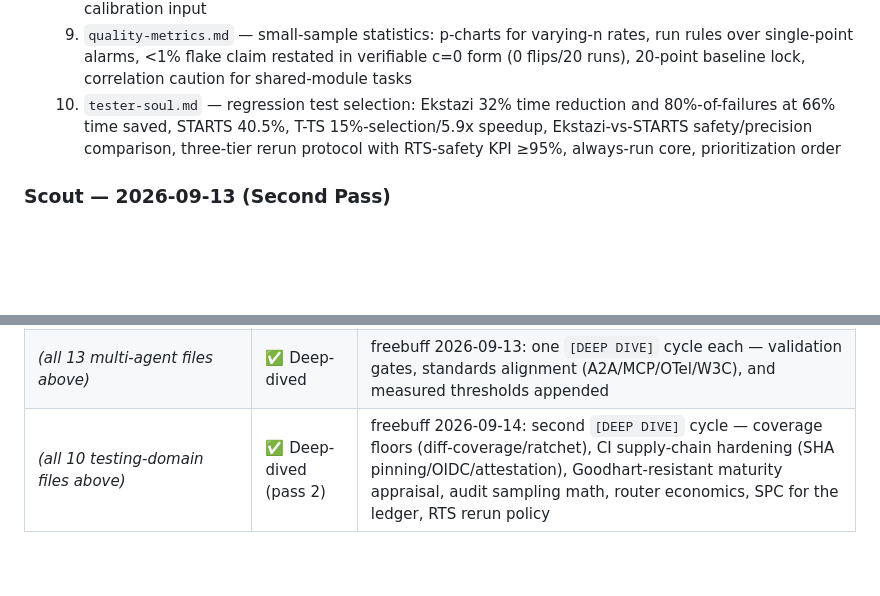
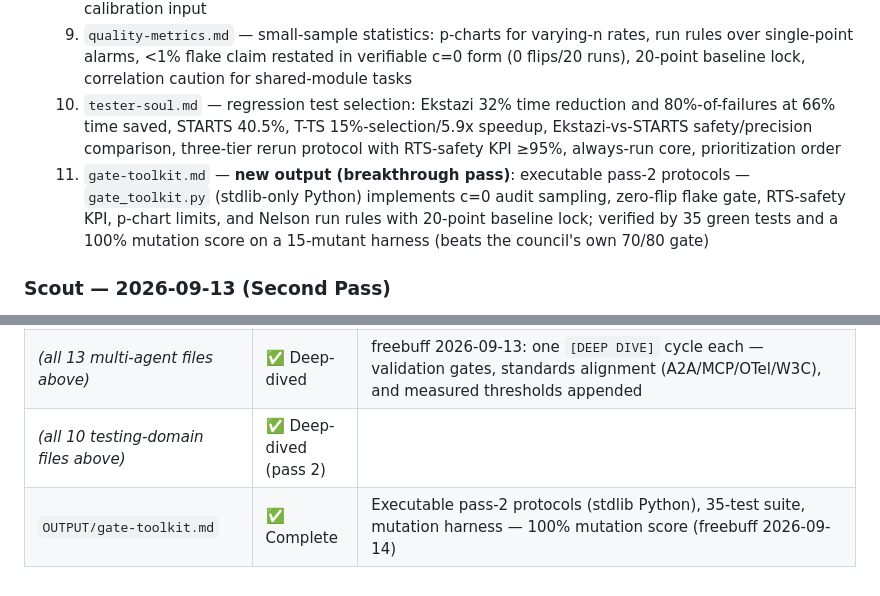
Before and after one commit to faresrafat3/crew-research-council, a Markdown page: RESEARCH-COUNCIL/STATUS.md, 2 parts joined by grey strips. Rendered like a GitHub page; blank space fills up the shorter version.

Commit message:
status: re-merge freebuff pass-2 section (additive; concurrent agent entries preserved)

```diff
--- a/RESEARCH-COUNCIL/STATUS.md
+++ b/RESEARCH-COUNCIL/STATUS.md
@@ -64,6 +64,7 @@
   8. `routing-integration.md` — router error economics: asymmetric FN(≤1%, hard) vs FP(<25%, soft) misroute targets from COORD data, RouteLLM evidence (>2x, up to 85% savings at 95% GPT-4 quality) with cost-sensitive loss adaptation, golden routing regression set, formation-cost variance as calibration input
   9. `quality-metrics.md` — small-sample statistics: p-charts for varying-n rates, run rules over single-point alarms, <1% flake claim restated in verifiable c=0 form (0 flips/20 runs), 20-point baseline lock, correlation caution for shared-module tasks
   10. `tester-soul.md` — regression test selection: Ekstazi 32% time reduction and 80%-of-failures at 66% time saved, STARTS 40.5%, T-TS 15%-selection/5.9x speedup, Ekstazi-vs-STARTS safety/precision comparison, three-tier rerun protocol with RTS-safety KPI ≥95%, always-run core, prioritization order
+  11. `gate-toolkit.md` — **new output (breakthrough pass)**: executable pass-2 protocols — `gate_toolkit.py` (stdlib-only Python) implements c=0 audit sampling, zero-flip flake gate, RTS-safety KPI, p-chart limits, and Nelson run rules with 20-point baseline lock; verified by 35 green tests and a 100% mutation score on a 15-mutant harness (beats the council's own 70/80 gate)
 
 ### Scout — 2026-09-13 (Second Pass)
 - **13 new INBOX prompts completed** (multi-agent systems research):
@@ -232,4 +233,5 @@
 | `OUTPUT/evaluation-frameworks.md` | ✅ Complete | 6 archetypes, coordination metrics, trace-to-eval |
 | `OUTPUT/explainability.md` | ✅ Complete | Structured traces, time-travel debugging, root cause analysis |
 | *(all 13 multi-agent files above)* | ✅ Deep-dived | freebuff 2026-09-13: one `[DEEP DIVE]` cycle each — validation gates, standards alignment (A2A/MCP/OTel/W3C), and measured thresholds appended |
-| *(all 10 testing-domain files above)* | ✅ Deep-dived (pass 2) | freebuff 2026-09-14: second `[DEEP DIVE]` cycle — coverage floors (diff-coverage/ratchet), CI supply-chain hardening (SHA pinning/OIDC/attestation), Goodhart-resistant maturity appraisal, audit sampling math, router economics, SPC for the ledger, RTS rerun policy |
+| *(all 10 testing-domain files above)* | ✅ Deep-dived (pass 2) |
+| `OUTPUT/gate-toolkit.md` | ✅ Complete | Executable pass-2 protocols (stdlib Python), 35-test suite, mutation harness — 100% mutation score (freebuff 2026-09-14) | freebuff 2026-09-14: second `[DEEP DIVE]` cycle — coverage floors (diff-coverage/ratchet), CI supply-chain hardening (SHA pinning/OIDC/attestation), Goodhart-resistant maturity appraisal, audit sampling math, router economics, SPC for the ledger, RTS rerun policy |
```
